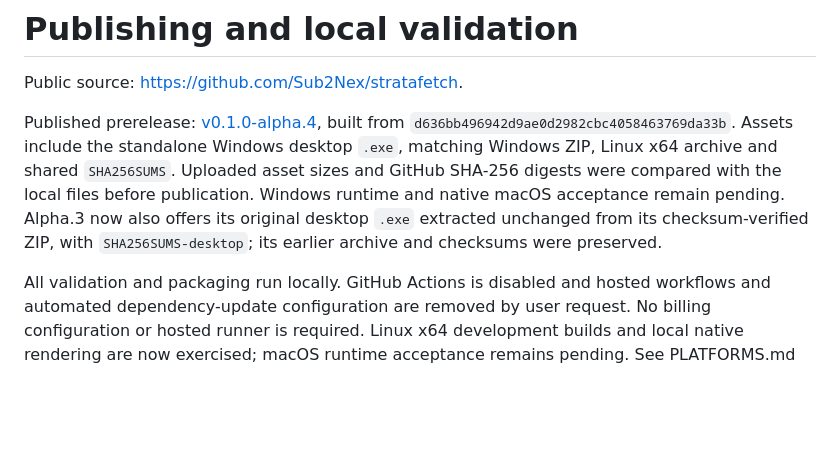
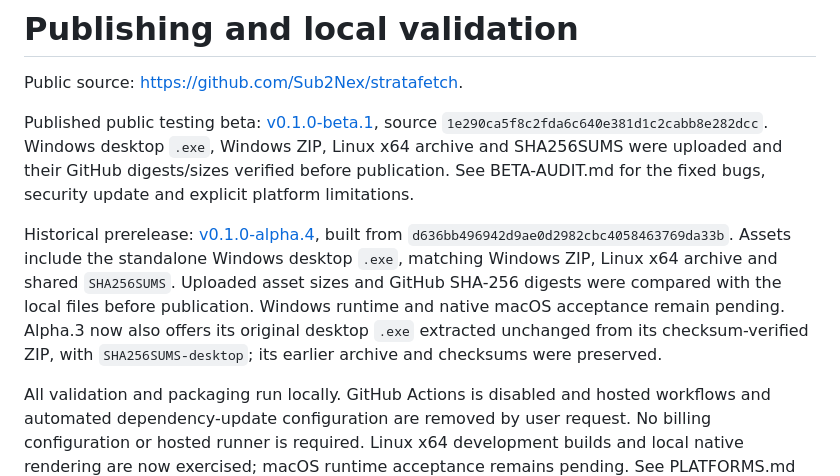
Before and after one commit to Sub2Nex/stratafetch, a Markdown page: docs/PUBLISH.md, the part around the change. Rendered like a GitHub page; blank space fills up the shorter version.

```diff
--- a/docs/PUBLISH.md
+++ b/docs/PUBLISH.md
@@ -2,7 +2,9 @@
 
 Public source: https://github.com/Sub2Nex/stratafetch.
 
-Published prerelease: [v0.1.0-alpha.4](https://github.com/Sub2Nex/stratafetch/releases/tag/v0.1.0-alpha.4), built from `d636bb496942d9ae0d2982cbc4058463769da33b`. Assets include the standalone Windows desktop `.exe`, matching Windows ZIP, Linux x64 archive and shared `SHA256SUMS`. Uploaded asset sizes and GitHub SHA-256 digests were compared with the local files before publication. Windows runtime and native macOS acceptance remain pending. Alpha.3 now also offers its original desktop `.exe` extracted unchanged from its checksum-verified ZIP, with `SHA256SUMS-desktop`; its earlier archive and checksums were preserved.
+Published public testing beta: [v0.1.0-beta.1](https://github.com/Sub2Nex/stratafetch/releases/tag/v0.1.0-beta.1), source `1e290ca5f8c2fda6c640e381d1c2cabb8e282dcc`. Windows desktop `.exe`, Windows ZIP, Linux x64 archive and SHA256SUMS were uploaded and their GitHub digests/sizes verified before publication. See BETA-AUDIT.md for the fixed bugs, security update and explicit platform limitations.
+
+Historical prerelease: [v0.1.0-alpha.4](https://github.com/Sub2Nex/stratafetch/releases/tag/v0.1.0-alpha.4), built from `d636bb496942d9ae0d2982cbc4058463769da33b`. Assets include the standalone Windows desktop `.exe`, matching Windows ZIP, Linux x64 archive and shared `SHA256SUMS`. Uploaded asset sizes and GitHub SHA-256 digests were compared with the local files before publication. Windows runtime and native macOS acceptance remain pending. Alpha.3 now also offers its original desktop `.exe` extracted unchanged from its checksum-verified ZIP, with `SHA256SUMS-desktop`; its earlier archive and checksums were preserved.
 
 All validation and packaging run locally. GitHub Actions is disabled and hosted workflows and automated dependency-update configuration are removed by user request. No billing configuration or hosted runner is required. Linux x64 development builds and local native rendering are now exercised; macOS runtime acceptance remains pending. See PLATFORMS.md for exact evidence and limits.
 
```
Also changed, not shown: README.md (+4 -4 lines), docs/INSTALLATION.md (+2 -2 lines).
